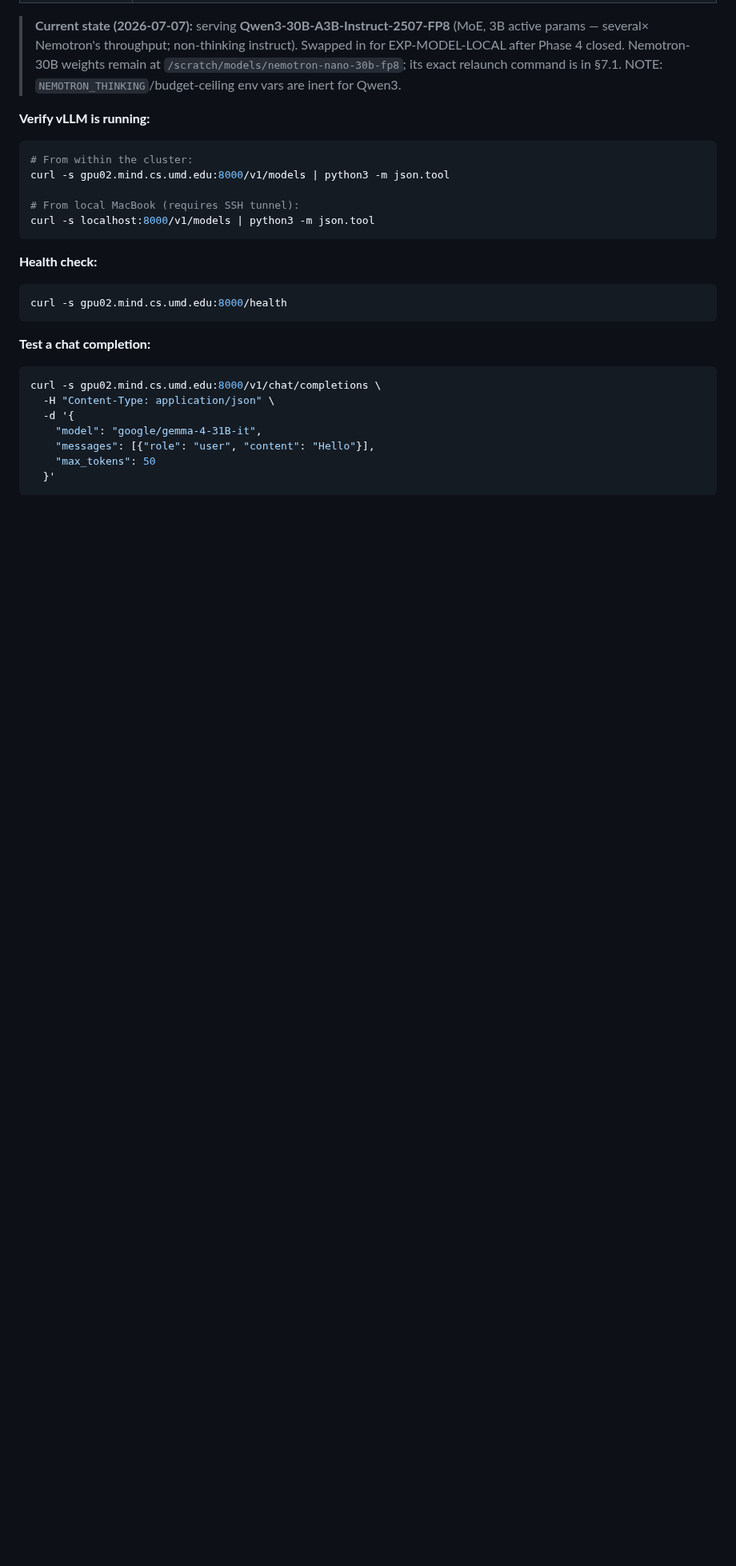
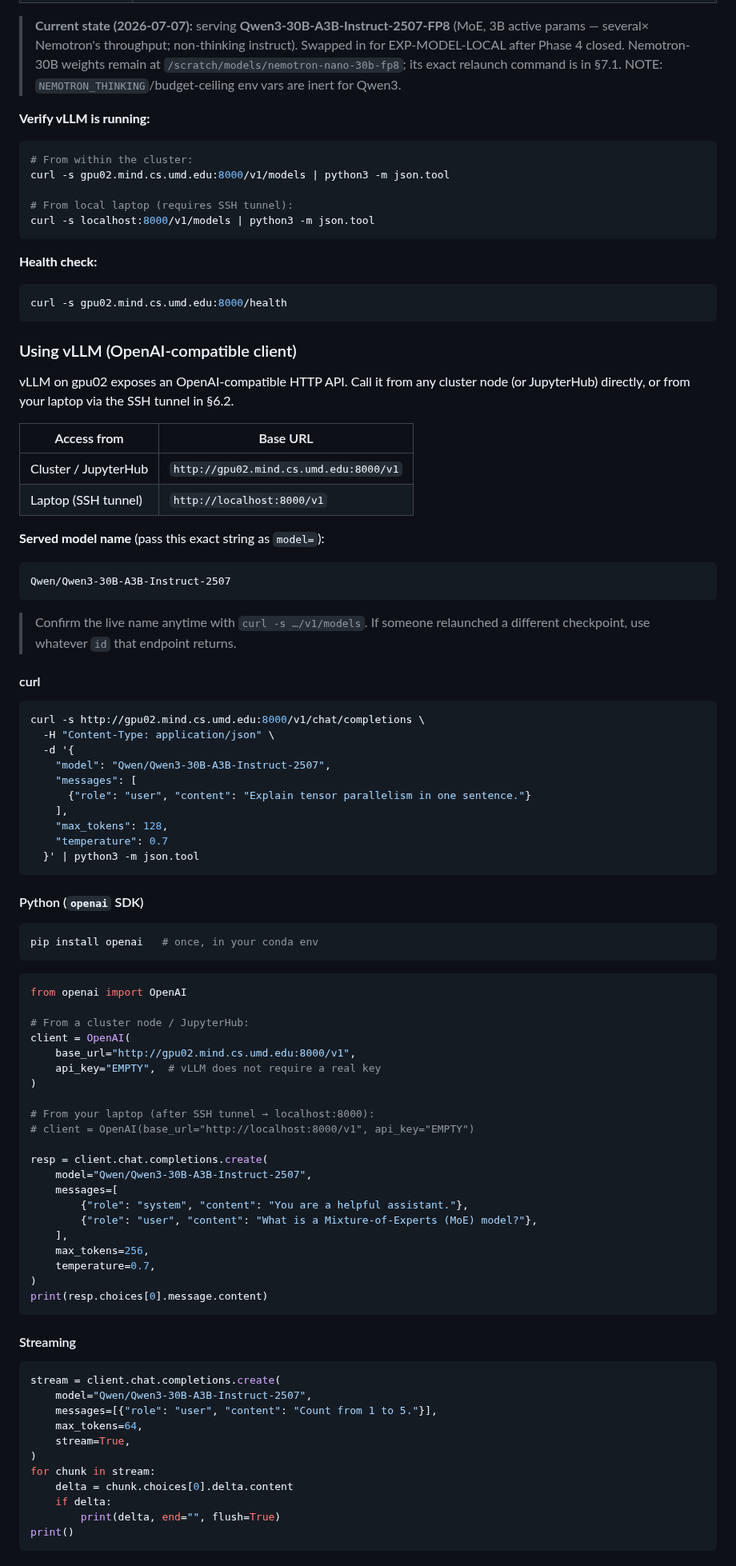
Before and after one commit to nmokaria27/Agentic-Graph-Memory, a Markdown page: SERVER_GUIDE.md, the part around one of its changes. Shown at 80% size. GitHub-like rendering; blank space fills up the shorter version.

````diff
--- a/SERVER_GUIDE.md
+++ b/SERVER_GUIDE.md
@@ -285,7 +285,7 @@ ollama pull <model_name>
 # From within the cluster:
 curl -s gpu02.mind.cs.umd.edu:8000/v1/models | python3 -m json.tool
 
-# From local MacBook (requires SSH tunnel):
+# From local laptop (requires SSH tunnel):
 curl -s localhost:8000/v1/models | python3 -m json.tool
 ```
 
@@ -294,12 +294,83 @@ curl -s localhost:8000/v1/models | python3 -m json.tool
 curl -s gpu02.mind.cs.umd.edu:8000/health
 ```
 
-**Test a chat completion:**
+### Using vLLM (OpenAI-compatible client)
+
+vLLM on gpu02 exposes an OpenAI-compatible HTTP API. Call it from any cluster node
+(or JupyterHub) directly, or from your laptop via the SSH tunnel in §6.2.
+
+| Access from | Base URL |
+|-------------|----------|
+| Cluster / JupyterHub | `http://gpu02.mind.cs.umd.edu:8000/v1` |
+| Laptop (SSH tunnel) | `http://localhost:8000/v1` |
+
+**Served model name** (pass this exact string as `model=`):
+
+```
+Qwen/Qwen3-30B-A3B-Instruct-2507
+```
+
+> Confirm the live name anytime with `curl -s …/v1/models`. If someone relaunched
+> a different checkpoint, use whatever `id` that endpoint returns.
+
+#### curl
+
 ```bash
-curl -s gpu02.mind.cs.umd.edu:8000/v1/chat/completions \
+curl -s http://gpu02.mind.cs.umd.edu:8000/v1/chat/completions \
   -H "Content-Type: application/json" \
   -d '{
-    "model": "google/gemma-4-31B-it",
-    "messages": [{"role": "user", "content": "Hello"}],
-    "max_tokens": 50
-  }'
+    "model": "Qwen/Qwen3-30B-A3B-Instruct-2507",
+    "messages": [
+      {"role": "user", "content": "Explain tensor parallelism in one sentence."}
+    ],
+    "max_tokens": 128,
+    "temperature": 0.7
+  }' | python3 -m json.tool
+```
+
+#### Python (`openai` SDK)
+
+```bash
+pip install openai   # once, in your conda env
+```
+
+```python
+from openai import OpenAI
+
+# From a cluster node / JupyterHub:
+client = OpenAI(
+    base_url="http://gpu02.mind.cs.umd.edu:8000/v1",
+    api_key="EMPTY",  # vLLM does not require a real key
+)
+
+# From your laptop (after SSH tunnel → localhost:8000):
+# client = OpenAI(base_url="http://localhost:8000/v1", api_key="EMPTY")
+
+resp = client.chat.completions.create(
+    model="Qwen/Qwen3-30B-A3B-Instruct-2507",
+    messages=[
+        {"role": "system", "content": "You are a helpful assistant."},
+        {"role": "user", "content": "What is a Mixture-of-Experts (MoE) model?"},
+    ],
+    max_tokens=256,
+    temperature=0.7,
+)
+print(resp.choices[0].message.content)
+```
+
+#### Streaming
+
+```python
+stream = client.chat.completions.create(
+    model="Qwen/Qwen3-30B-A3B-Instruct-2507",
+    messages=[{"role": "user", "content": "Count from 1 to 5."}],
+    max_tokens=64,
+    stream=True,
+)
+for chunk in stream:
+    delta = chunk.choices[0].delta.content
+    if delta:
+        print(delta, end="", flush=True)
+print()
+```
+
````
Also changed, not shown: other parts of SERVER_GUIDE.md (+54 -37 lines).
